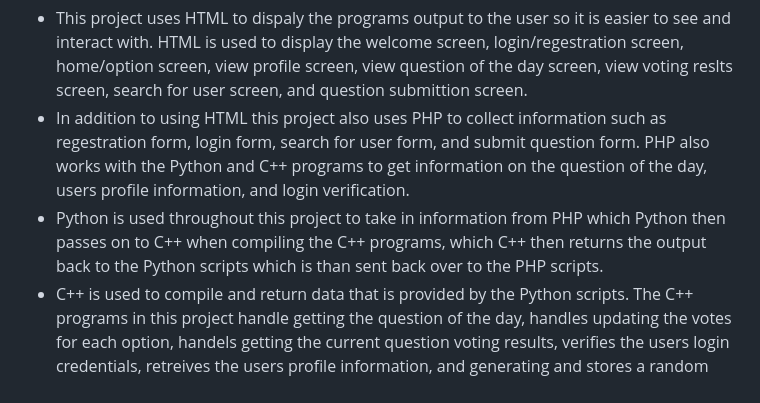
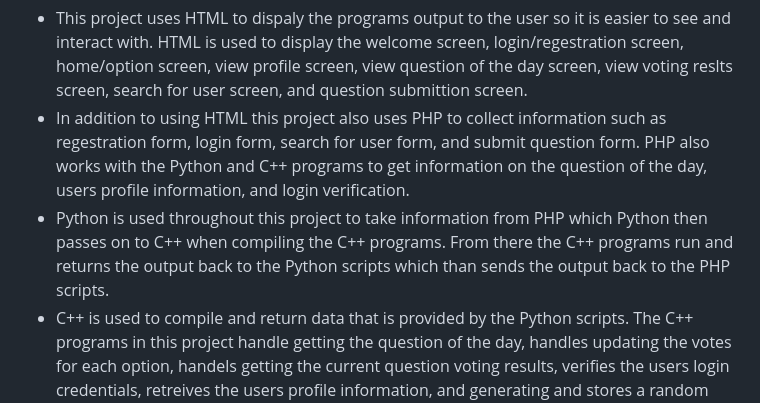
Before and after one commit to ccarb0nn/Daily-Question-Voter, a Markdown page: README.md, the part around the change. Drawn GitHub-style.

```diff
--- a/README.md
+++ b/README.md
@@ -18,7 +18,7 @@ This project relies on HTML, PHP, Python, and C++
 
 - This project uses HTML to dispaly the programs output to the user so it is easier to see and interact with. HTML is used to display the welcome screen, login/regestration screen, home/option screen, view profile screen, view question of the day screen, view voting reslts screen, search for user screen, and question submittion screen.
 - In addition to using HTML this project also uses PHP to collect information such as regestration form, login form, search for user form, and submit question form. PHP also works with the Python and C++ programs to get information on the question of the day, users profile information, and login verification.
-- Python is used throughout this project to take in information from PHP which Python then passes on to C++ when compiling the C++ programs, which C++ then returns the output back to the Python scripts which is than sent back over to the PHP scripts.
+- Python is used throughout this project to take information from PHP which Python then passes on to C++ when compiling the C++ programs. From there the C++ programs run and returns the output back to the Python scripts which than sends the output back to the PHP scripts.
 - C++ is used to compile and return data that is provided by the Python scripts. The C++ programs in this project handle getting the question of the day, handles updating the votes for each option, handels getting the current question voting results, verifies the users login credentials, retreives the users profile information, and generating and stores a random number which is used to pick the "would you rather" question of the day.
 
 ## Instolations
```
